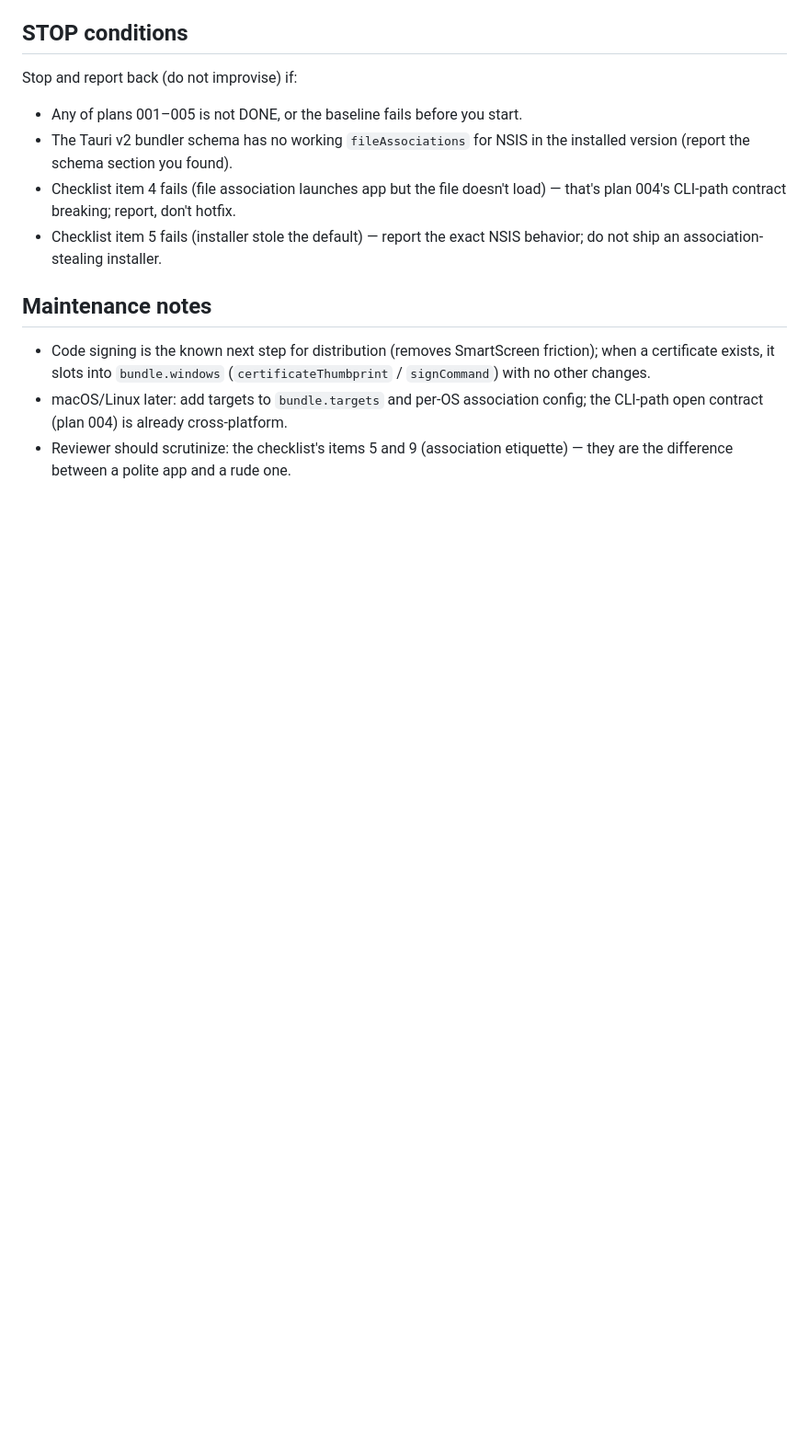
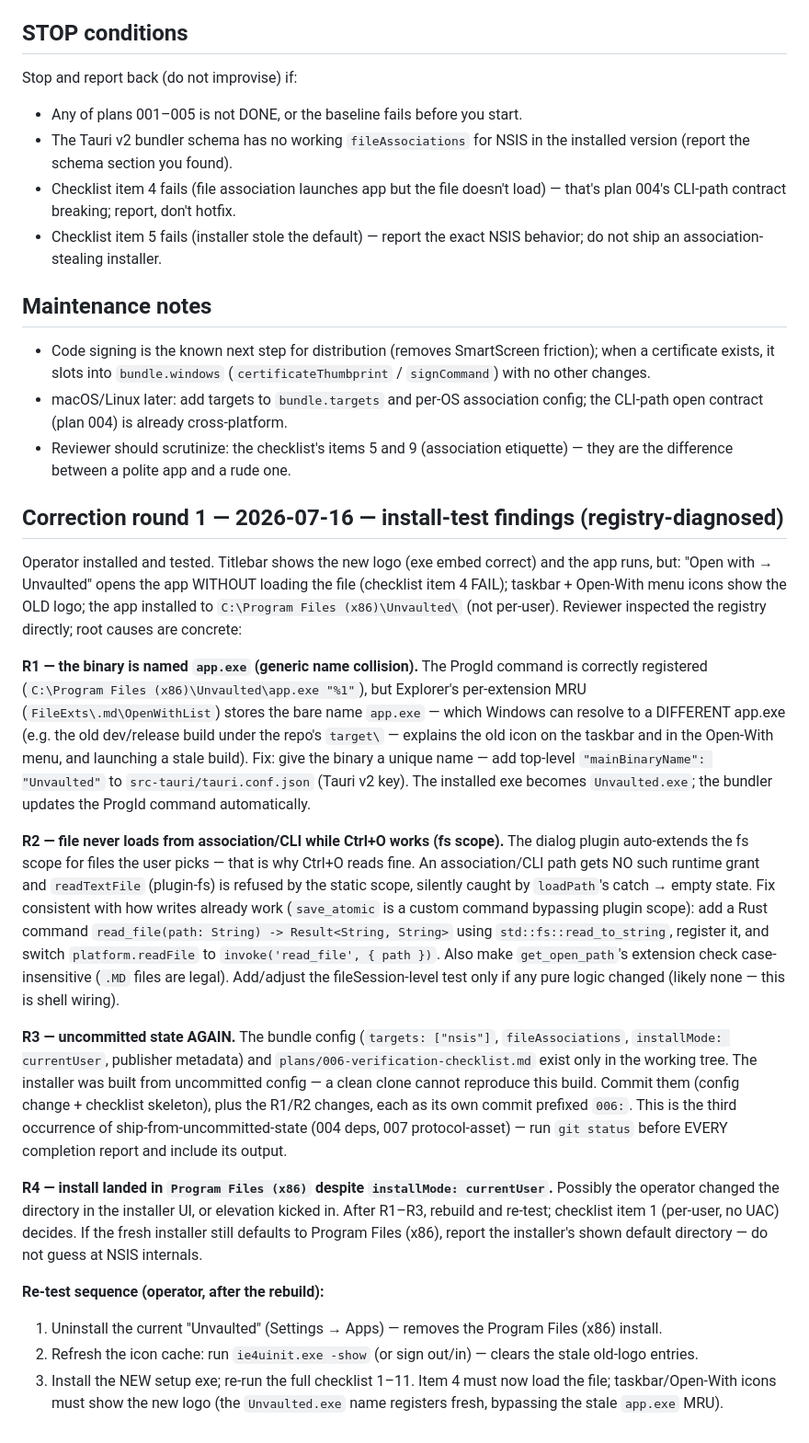
Before and after one commit to rifkiadam-stack/unvaulted, a Markdown page: plans/006-packaging-file-association.md, the part around the change. Shown at 92% size. Drawn GitHub-style; blank space fills up the shorter version.

Commit message:
006: correction round 1 (binary rename, read via command, commit hygiene)

```diff
--- a/plans/006-packaging-file-association.md
+++ b/plans/006-packaging-file-association.md
@@ -209,3 +209,58 @@ Stop and report back (do not improvise) if:
   config; the CLI-path open contract (plan 004) is already cross-platform.
 - Reviewer should scrutinize: the checklist's items 5 and 9 (association
   etiquette) — they are the difference between a polite app and a rude one.
+
+## Correction round 1 — 2026-07-16 — install-test findings (registry-diagnosed)
+
+Operator installed and tested. Titlebar shows the new logo (exe embed correct)
+and the app runs, but: "Open with → Unvaulted" opens the app WITHOUT loading
+the file (checklist item 4 FAIL); taskbar + Open-With menu icons show the OLD
+logo; the app installed to `C:\Program Files (x86)\Unvaulted\` (not per-user).
+Reviewer inspected the registry directly; root causes are concrete:
+
+**R1 — the binary is named `app.exe` (generic name collision).** The ProgId
+command is correctly registered (`C:\Program Files (x86)\Unvaulted\app.exe "%1"`),
+but Explorer's per-extension MRU (`FileExts\.md\OpenWithList`) stores the bare
+name `app.exe` — which Windows can resolve to a DIFFERENT app.exe (e.g. the old
+dev/release build under the repo's `target\` — explains the old icon on the
+taskbar and in the Open-With menu, and launching a stale build). Fix: give the
+binary a unique name — add top-level `"mainBinaryName": "Unvaulted"` to
+`src-tauri/tauri.conf.json` (Tauri v2 key). The installed exe becomes
+`Unvaulted.exe`; the bundler updates the ProgId command automatically.
+
+**R2 — file never loads from association/CLI while Ctrl+O works (fs scope).**
+The dialog plugin auto-extends the fs scope for files the user picks — that is
+why Ctrl+O reads fine. An association/CLI path gets NO such runtime grant and
+`readTextFile` (plugin-fs) is refused by the static scope, silently caught by
+`loadPath`'s catch → empty state. Fix consistent with how writes already work
+(`save_atomic` is a custom command bypassing plugin scope): add a Rust command
+`read_file(path: String) -> Result<String, String>` using
+`std::fs::read_to_string`, register it, and switch `platform.readFile` to
+`invoke('read_file', { path })`. Also make `get_open_path`'s extension check
+case-insensitive (`.MD` files are legal). Add/adjust the fileSession-level test
+only if any pure logic changed (likely none — this is shell wiring).
+
+**R3 — uncommitted state AGAIN.** The bundle config (`targets: ["nsis"]`,
+`fileAssociations`, `installMode: currentUser`, publisher metadata) and
+`plans/006-verification-checklist.md` exist only in the working tree. The
+installer was built from uncommitted config — a clean clone cannot reproduce
+this build. Commit them (config change + checklist skeleton), plus the R1/R2
+changes, each as its own commit prefixed `006:`. This is the third occurrence
+of ship-from-uncommitted-state (004 deps, 007 protocol-asset) — run
+`git status` before EVERY completion report and include its output.
+
+**R4 — install landed in `Program Files (x86)` despite
+`installMode: currentUser`.** Possibly the operator changed the directory in
+the installer UI, or elevation kicked in. After R1–R3, rebuild and re-test;
+checklist item 1 (per-user, no UAC) decides. If the fresh installer still
+defaults to Program Files (x86), report the installer's shown default directory
+— do not guess at NSIS internals.
+
+**Re-test sequence (operator, after the rebuild):**
+1. Uninstall the current "Unvaulted" (Settings → Apps) — removes the
+   Program Files (x86) install.
+2. Refresh the icon cache: run `ie4uinit.exe -show` (or sign out/in) — clears
+   the stale old-logo entries.
+3. Install the NEW setup exe; re-run the full checklist 1–11. Item 4 must now
+   load the file; taskbar/Open-With icons must show the new logo (the
+   `Unvaulted.exe` name registers fresh, bypassing the stale `app.exe` MRU).
```
